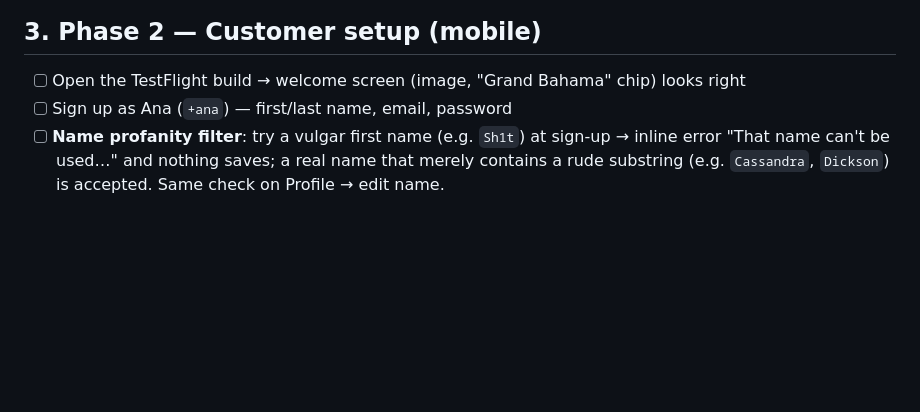
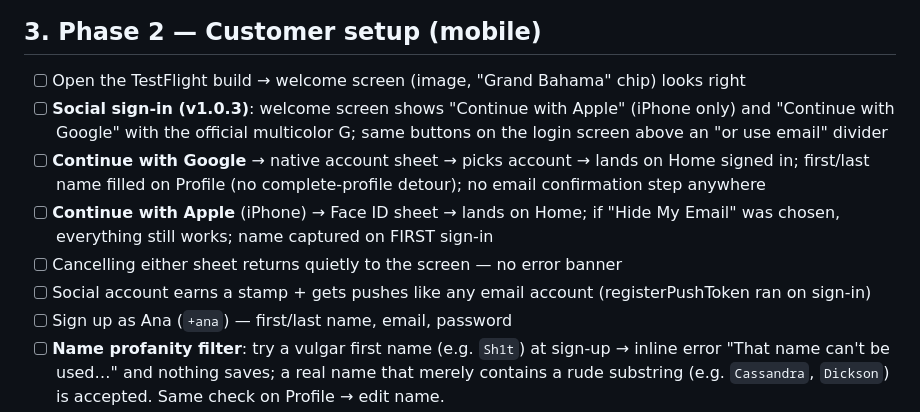
Before and after one commit to JayRKyd/stampd-mobile, a Markdown page: TESTING.md, the part around the change. Rendered like a GitHub page; blank space fills up the shorter version.

Commit message:
Add social sign-in checks to regression script
Co-Authored-By: Claude Fable 5 <noreply@anthropic.com>

```diff
--- a/TESTING.md
+++ b/TESTING.md
@@ -63,6 +63,11 @@ New merchants are `is_active = false` and cannot stamp until approved.
 ## 3. Phase 2 — Customer setup (mobile)
 
 - [ ] Open the TestFlight build → welcome screen (image, "Grand Bahama" chip) looks right
+- [ ] **Social sign-in (v1.0.3)**: welcome screen shows "Continue with Apple" (iPhone only) and "Continue with Google" with the official multicolor G; same buttons on the login screen above an "or use email" divider
+- [ ] **Continue with Google** → native account sheet → picks account → lands on Home signed in; first/last name filled on Profile (no complete-profile detour); no email confirmation step anywhere
+- [ ] **Continue with Apple** (iPhone) → Face ID sheet → lands on Home; if "Hide My Email" was chosen, everything still works; name captured on FIRST sign-in
+- [ ] Cancelling either sheet returns quietly to the screen — no error banner
+- [ ] Social account earns a stamp + gets pushes like any email account (registerPushToken ran on sign-in)
 - [ ] Sign up as Ana (`+ana`) — first/last name, email, password
 - [ ] **Name profanity filter**: try a vulgar first name (e.g. `Sh1t`) at sign-up → inline error "That name can't be used…" and nothing saves; a real name that merely contains a rude substring (e.g. `Cassandra`, `Dickson`) is accepted. Same check on Profile → edit name.
 - [ ] **iOS should NOT hijack the password field with the yellow "strong password" overlay** — you type your own password
```
